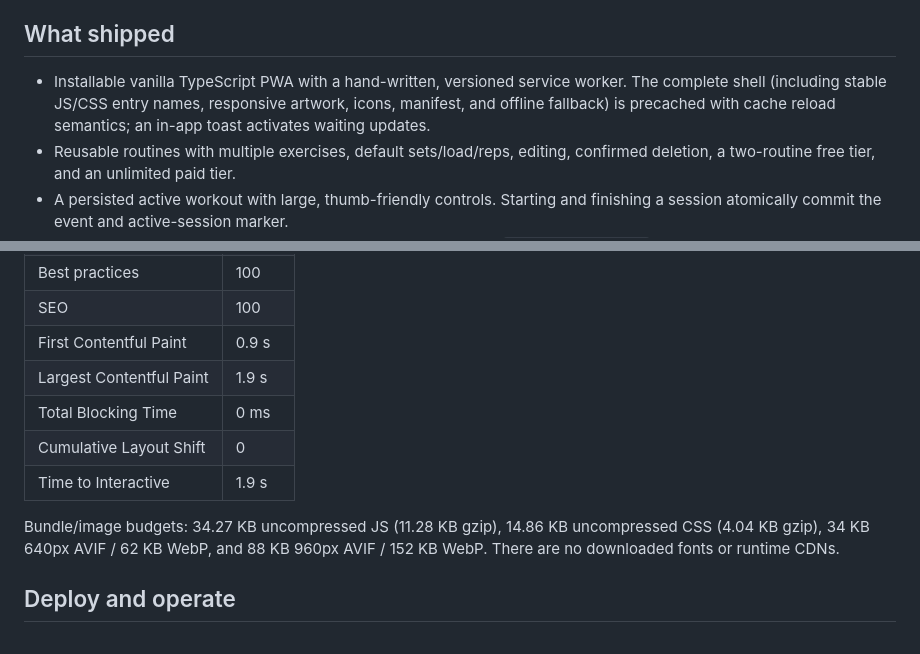
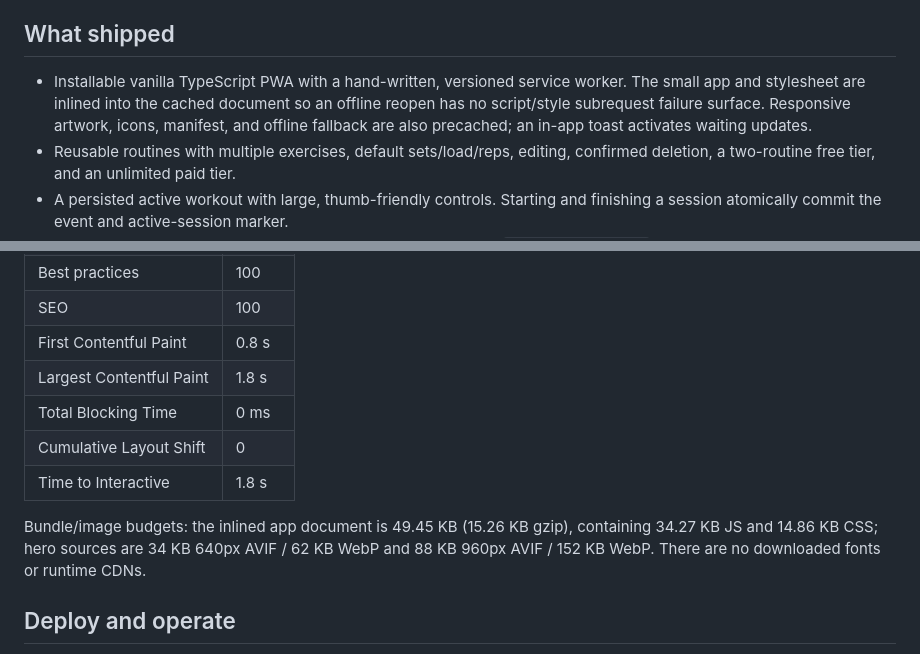
Before and after one commit to B-Divyesh/sf-durable-set-log, a Markdown page: .factory/handoff.md, 2 parts joined by grey strips. Rendered like a GitHub page.

Commit message:
docs: update final verification metrics

```diff
--- a/.factory/handoff.md
+++ b/.factory/handoff.md
@@ -7,9 +7,10 @@ Deploy type: static, `npm run build` → `dist/`
 ## What shipped
 
 - Installable vanilla TypeScript PWA with a hand-written, versioned service
-  worker. The complete shell (including stable JS/CSS entry names, responsive
-  artwork, icons, manifest, and offline fallback) is precached with cache reload
-  semantics; an in-app toast activates waiting updates.
+  worker. The small app and stylesheet are inlined into the cached document so
+  an offline reopen has no script/style subrequest failure surface. Responsive
+  artwork, icons, manifest, and offline fallback are also precached; an in-app
+  toast activates waiting updates.
 - Reusable routines with multiple exercises, default sets/load/reps, editing,
   confirmed deletion, a two-routine free tier, and an unlimited paid tier.
 - A persisted active workout with large, thumb-friendly controls. Starting and
@@ -49,15 +50,16 @@ Final Lighthouse 12.8.2 mobile-class run on the production build:
 | Accessibility | 100 |
 | Best practices | 100 |
 | SEO | 100 |
-| First Contentful Paint | 0.9 s |
-| Largest Contentful Paint | 1.9 s |
+| First Contentful Paint | 0.8 s |
+| Largest Contentful Paint | 1.8 s |
 | Total Blocking Time | 0 ms |
 | Cumulative Layout Shift | 0 |
-| Time to Interactive | 1.9 s |
+| Time to Interactive | 1.8 s |
 
-Bundle/image budgets: 34.27 KB uncompressed JS (11.28 KB gzip), 14.86 KB
-uncompressed CSS (4.04 KB gzip), 34 KB 640px AVIF / 62 KB WebP, and 88 KB
-960px AVIF / 152 KB WebP. There are no downloaded fonts or runtime CDNs.
+Bundle/image budgets: the inlined app document is 49.45 KB (15.26 KB gzip),
+containing 34.27 KB JS and 14.86 KB CSS; hero sources are 34 KB 640px AVIF /
+62 KB WebP and 88 KB 960px AVIF / 152 KB WebP. There are no downloaded fonts
+or runtime CDNs.
 
 ## Deploy and operate
 
```
